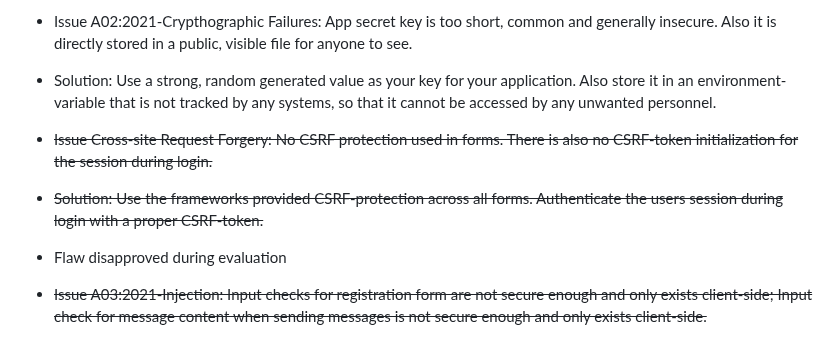
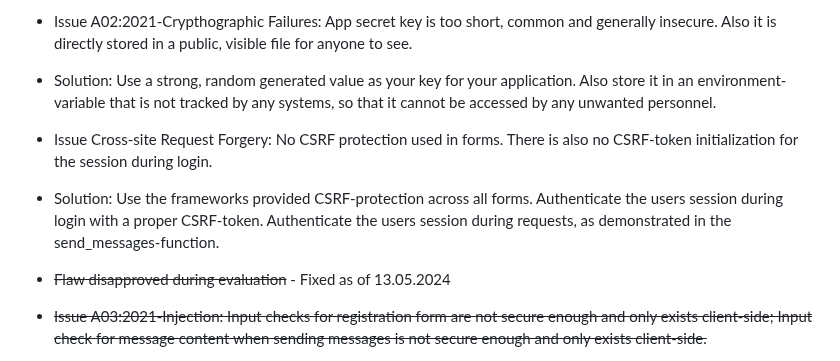
Before and after one commit to Tartsi/messaging-app, a Markdown page: documentation/security.md, the part around the change. Rendered like a GitHub page.

Commit message:
Update security documentation

```diff
--- a/documentation/security.md
+++ b/documentation/security.md
@@ -8,11 +8,11 @@
 
 - Solution: Use a strong, random generated value as your key for your application. Also store it in an environment-variable that is not tracked by any systems, so that it cannot be accessed by any unwanted personnel.
 
-- ~~Issue Cross-site Request Forgery: No CSRF protection used in forms. There is also no CSRF-token initialization for the session during login.~~
+- Issue Cross-site Request Forgery: No CSRF protection used in forms. There is also no CSRF-token initialization for the session during login.
 
-- ~~Solution: Use the frameworks provided CSRF-protection across all forms. Authenticate the users session during login with a proper CSRF-token.~~
+- Solution: Use the frameworks provided CSRF-protection across all forms. Authenticate the users session during login with a proper CSRF-token. Authenticate the users session during requests, as demonstrated in the send_messages-function.
 
-- Flaw disapproved during evaluation
+- ~~Flaw disapproved during evaluation~~ - Fixed as of 13.05.2024
 
 - ~~Issue A03:2021-Injection: Input checks for registration form are not secure enough and only exists client-side; Input check for message content when sending messages is not secure enough and only exists client-side.~~
 
```
